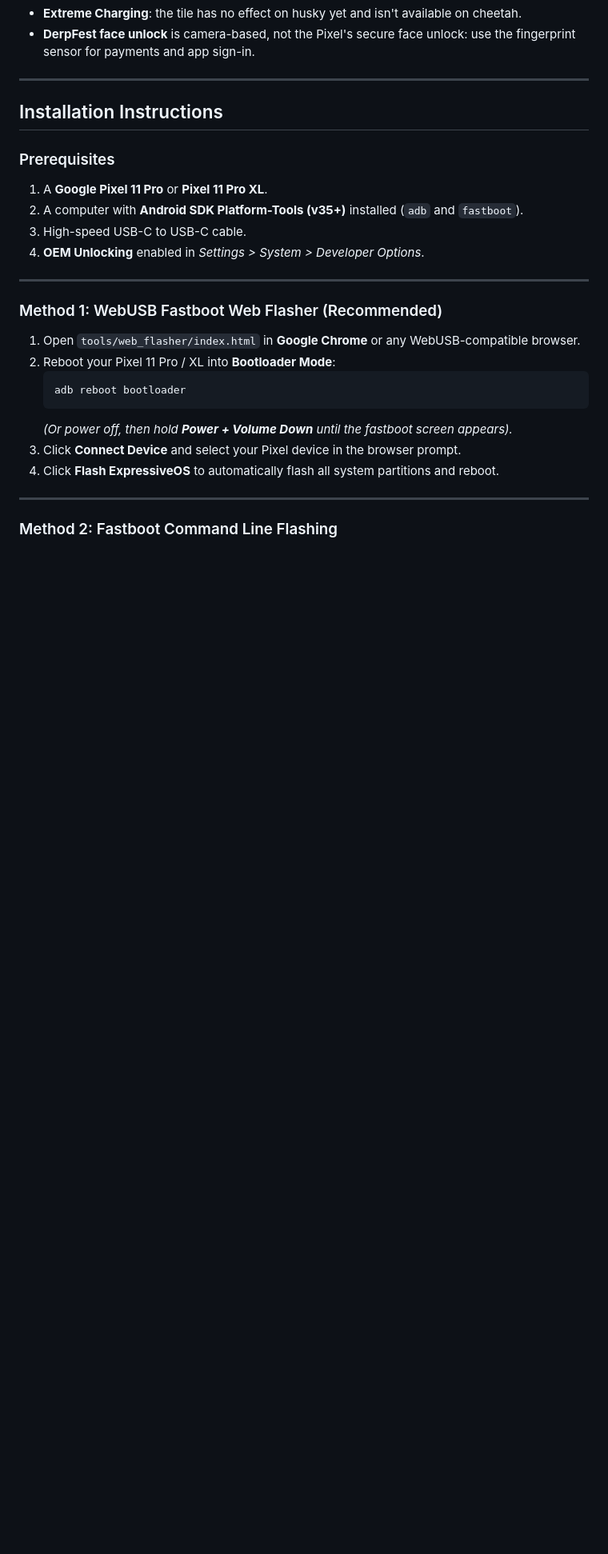
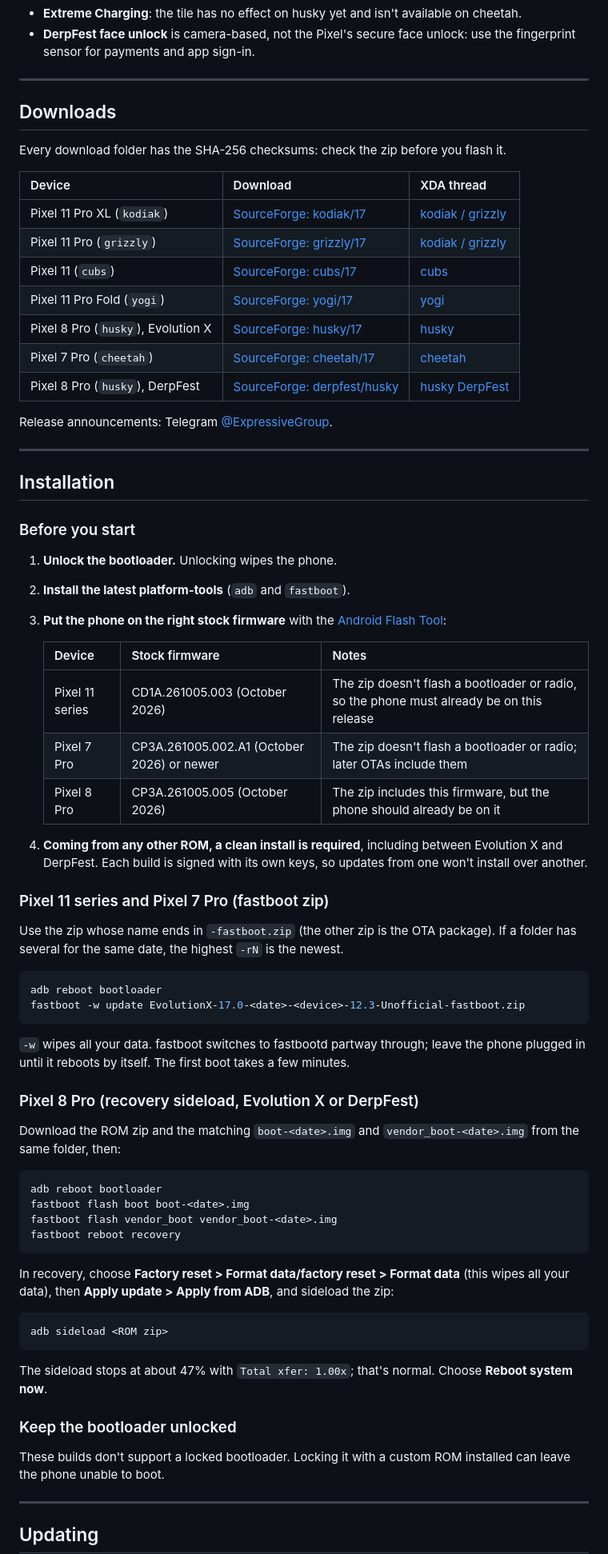
Before and after one commit to denson9874/Denson9874-Device-Central, a Markdown page: README.md, the part around one of its changes. Shown at 80% size. GitHub-like rendering; blank space fills up the shorter version.

````diff
--- a/README.md
+++ b/README.md
@@ -156,28 +68,65 @@ All builds are unofficial Android 17 builds: user builds signed with private rel
 
 ---
 
-## Installation Instructions
+## Downloads
 
-### Prerequisites
-1. A **Google Pixel 11 Pro** or **Pixel 11 Pro XL**.
-2. A computer with **Android SDK Platform-Tools (v35+)** installed (`adb` and `fastboot`).
-3. High-speed USB-C to USB-C cable.
-4. **OEM Unlocking** enabled in *Settings > System > Developer Options*.
+Every download folder has the SHA-256 checksums: check the zip before you flash it.
+
+| Device | Download | XDA thread |
+| :--- | :--- | :--- |
+| Pixel 11 Pro XL (`kodiak`) | [SourceForge: kodiak/17](https://sourceforge.net/projects/denson9874-s-user-builds/files/kodiak/17/) | [kodiak / grizzly](https://xdaforums.com/t/4804712/) |
+| Pixel 11 Pro (`grizzly`) | [SourceForge: grizzly/17](https://sourceforge.net/projects/denson9874-s-user-builds/files/grizzly/17/) | [kodiak / grizzly](https://xdaforums.com/t/4804712/) |
+| Pixel 11 (`cubs`) | [SourceForge: cubs/17](https://sourceforge.net/projects/denson9874-s-user-builds/files/cubs/17/) | [cubs](https://xdaforums.com/t/4804723/) |
+| Pixel 11 Pro Fold (`yogi`) | [SourceForge: yogi/17](https://sourceforge.net/projects/denson9874-s-user-builds/files/yogi/17/) | [yogi](https://xdaforums.com/t/4804826/) |
+| Pixel 8 Pro (`husky`), Evolution X | [SourceForge: husky/17](https://sourceforge.net/projects/denson9874-s-user-builds/files/husky/17/) | [husky](https://xdaforums.com/t/4805239/) |
+| Pixel 7 Pro (`cheetah`) | [SourceForge: cheetah/17](https://sourceforge.net/projects/denson9874-s-user-builds/files/cheetah/17/) | [cheetah](https://xdaforums.com/t/4806248/) |
+| Pixel 8 Pro (`husky`), DerpFest | [SourceForge: derpfest/husky](https://sourceforge.net/projects/denson9874-s-user-builds/files/derpfest/husky/) | [husky DerpFest](https://xdaforums.com/t/4805779/) |
+
+Release announcements: Telegram [@ExpressiveGroup](https://t.me/ExpressiveGroup).
 
 ---
 
-### Method 1: WebUSB Fastboot Web Flasher (Recommended)
+## Installation
 
-1. Open `tools/web_flasher/index.html` in **Google Chrome** or any WebUSB-compatible browser.
-2. Reboot your Pixel 11 Pro / XL into **Bootloader Mode**:
-   ```sh
-   adb reboot bootloader
-   ```
-   *(Or power off, then hold **Power + Volume Down** until the fastboot screen appears).*
-3. Click **Connect Device** and select your Pixel device in the browser prompt.
-4. Click **Flash ExpressiveOS** to automatically flash all system partitions and reboot.
+### Before you start
+1. **Unlock the bootloader.** Unlocking wipes the phone.
+2. **Install the latest platform-tools** (`adb` and `fastboot`).
+3. **Put the phone on the right stock firmware** with the [Android Flash Tool](https://flash.android.com/):
+
+   | Device | Stock firmware | Notes |
+   | :--- | :--- | :--- |
+   | Pixel 11 series | CD1A.261005.003 (October 2026) | The zip doesn't flash a bootloader or radio, so the phone must already be on this release |
+   | Pixel 7 Pro | CP3A.261005.002.A1 (October 2026) or newer | The zip doesn't flash a bootloader or radio; later OTAs include them |
+   | Pixel 8 Pro | CP3A.261005.005 (October 2026) | The zip includes this firmware, but the phone should already be on it |
+
+4. **Coming from any other ROM, a clean install is required**, including between Evolution X and DerpFest. Each build is signed with its own keys, so updates from one won't install over another.
+
+### Pixel 11 series and Pixel 7 Pro (fastboot zip)
+Use the zip whose name ends in `-fastboot.zip` (the other zip is the OTA package). If a folder has several for the same date, the highest `-rN` is the newest.
+```sh
+adb reboot bootloader
+fastboot -w update EvolutionX-17.0-<date>-<device>-12.3-Unofficial-fastboot.zip
+```
+`-w` wipes all your data. fastboot switches to fastbootd partway through; leave the phone plugged in until it reboots by itself. The first boot takes a few minutes.
+
+### Pixel 8 Pro (recovery sideload, Evolution X or DerpFest)
+Download the ROM zip and the matching `boot-<date>.img` and `vendor_boot-<date>.img` from the same folder, then:
+```sh
+adb reboot bootloader
+fastboot flash boot boot-<date>.img
+fastboot flash vendor_boot vendor_boot-<date>.img
+fastboot reboot recovery
+```
+In recovery, choose **Factory reset > Format data/factory reset > Format data** (this wipes all your data), then **Apply update > Apply from ADB**, and sideload the zip:
+```sh
+adb sideload <ROM zip>
+```
+The sideload stops at about 47% with `Total xfer: 1.00x`; that's normal. Choose **Reboot system now**.
+
+### Keep the bootloader unlocked
+These builds don't support a locked bootloader. Locking it with a custom ROM installed can leave the phone unable to boot.
 
 ---
 
-### Method 2: Fastboot Command Line Flashing
+## Updating
 
````
Also changed, not shown: other parts of README.md (+28 -149 lines).
